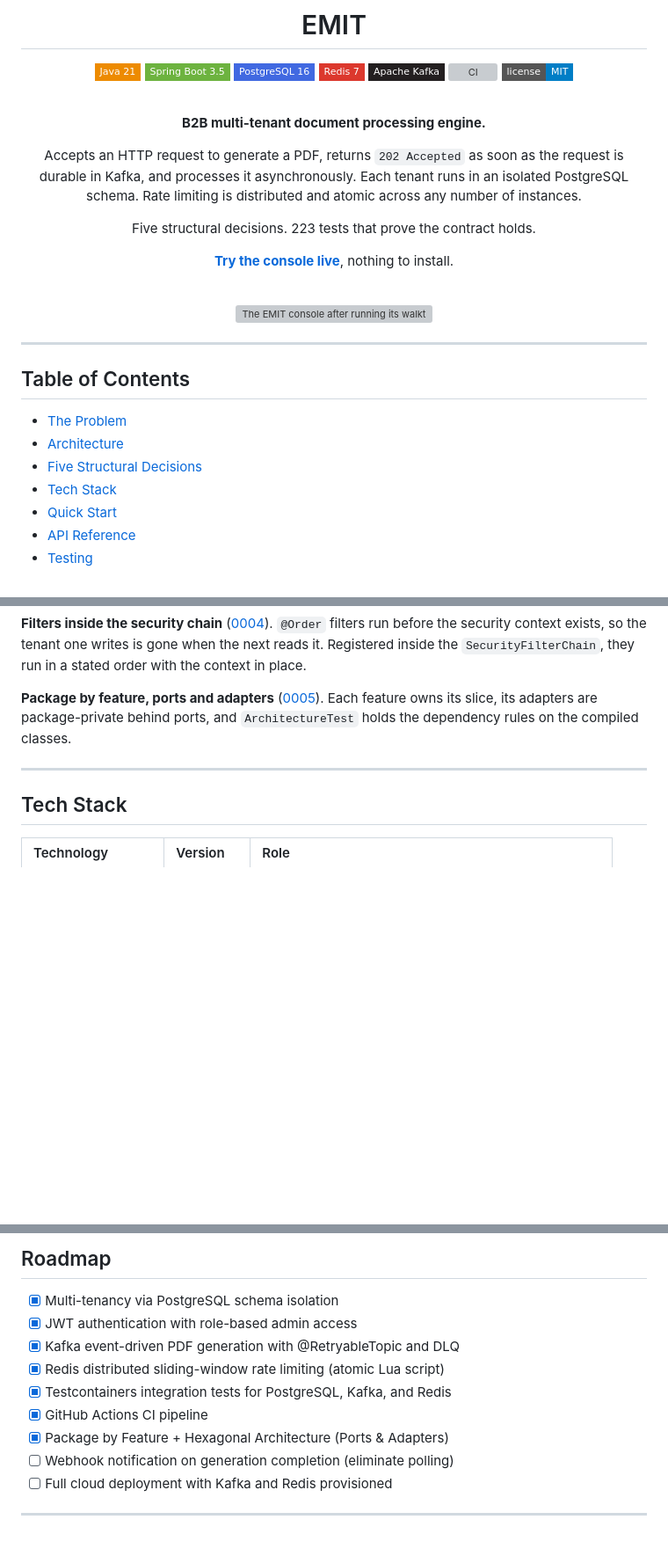
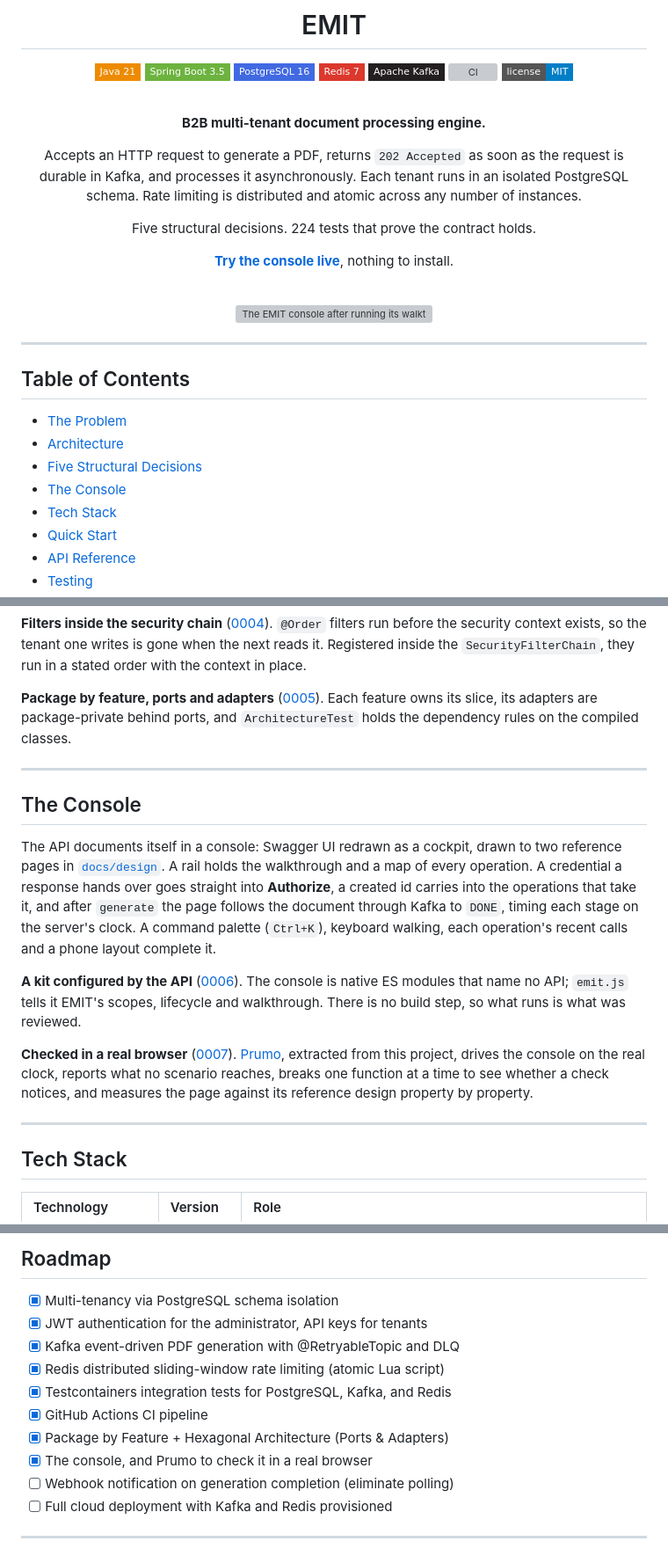
Before and after one commit to FDTTO/emit, a Markdown page: README.md, 3 parts joined by grey strips. Shown at 88% size. Drawn GitHub-style; badges without logos; blank space fills up the shorter version; grey boxes are pictures that could not be loaded.

Commit message:
docs: show the console in the README and correct its counts
The console was half the work and showed only as screenshots; it now has
a section of its own, with the two decisions behind it, 0006 and 0007,
and rows in the stack. The test count read 223 after a controller test
made it 224, and the roadmap promised role-based admin access the
deliberate limits rule out: one administrator, from configuration.

```diff
--- a/README.md
+++ b/README.md
@@ -10,7 +10,7 @@
 
 Accepts an HTTP request to generate a PDF, returns `202 Accepted` as soon as the request is durable in Kafka, and processes it asynchronously. Each tenant runs in an isolated PostgreSQL schema. Rate limiting is distributed and atomic across any number of instances.
 
-Five structural decisions. 223 tests that prove the contract holds.
+Five structural decisions. 224 tests that prove the contract holds.
 
 **[Try the console live](https://fdtto.github.io/emit/)**, nothing to install.
 
@@ -27,6 +27,7 @@ Five structural decisions. 223 tests that prove the contract holds.
 - [The Problem](#the-problem)
 - [Architecture](#architecture)
 - [Five Structural Decisions](#five-structural-decisions)
+- [The Console](#the-console)
 - [Tech Stack](#tech-stack)
 - [Quick Start](#quick-start)
 - [API Reference](#api-reference)
@@ -106,6 +107,16 @@ Each one has a record in [`docs/decisions`](docs/decisions/README.md): the failu
 
 ---
 
+## The Console
+
+The API documents itself in a console: Swagger UI redrawn as a cockpit, drawn to two reference pages in [`docs/design`](docs/design/README.md). A rail holds the walkthrough and a map of every operation. A credential a response hands over goes straight into **Authorize**, a created id carries into the operations that take it, and after `generate` the page follows the document through Kafka to `DONE`, timing each stage on the server's clock. A command palette (`Ctrl+K`), keyboard walking, each operation's recent calls and a phone layout complete it.
+
+**A kit configured by the API** ([0006](docs/decisions/0006-console-as-modules.md)). The console is native ES modules that name no API; `emit.js` tells it EMIT's scopes, lifecycle and walkthrough. There is no build step, so what runs is what was reviewed.
+
+**Checked in a real browser** ([0007](docs/decisions/0007-verification-as-prumo.md)). [Prumo](https://github.com/FDTTO/prumo), extracted from this project, drives the console on the real clock, reports what no scenario reaches, breaks one function at a time to see whether a check notices, and measures the page against its reference design property by property.
+
+---
+
 ## Tech Stack
 
 | Technology | Version | Role |
@@ -281,12 +294,13 @@ The console has its own suite, run by [Prumo](https://github.com/FDTTO/prumo), t
 ## Roadmap
 
 - [x] Multi-tenancy via PostgreSQL schema isolation
-- [x] JWT authentication with role-based admin access
+- [x] JWT authentication for the administrator, API keys for tenants
 - [x] Kafka event-driven PDF generation with @RetryableTopic and DLQ
 - [x] Redis distributed sliding-window rate limiting (atomic Lua script)
 - [x] Testcontainers integration tests for PostgreSQL, Kafka, and Redis
 - [x] GitHub Actions CI pipeline
 - [x] Package by Feature + Hexagonal Architecture (Ports & Adapters)
+- [x] The console, and Prumo to check it in a real browser
 - [ ] Webhook notification on generation completion (eliminate polling)
 - [ ] Full cloud deployment with Kafka and Redis provisioned
 
```
Also changed, not shown: other parts of README.md (+3 -1 lines).
